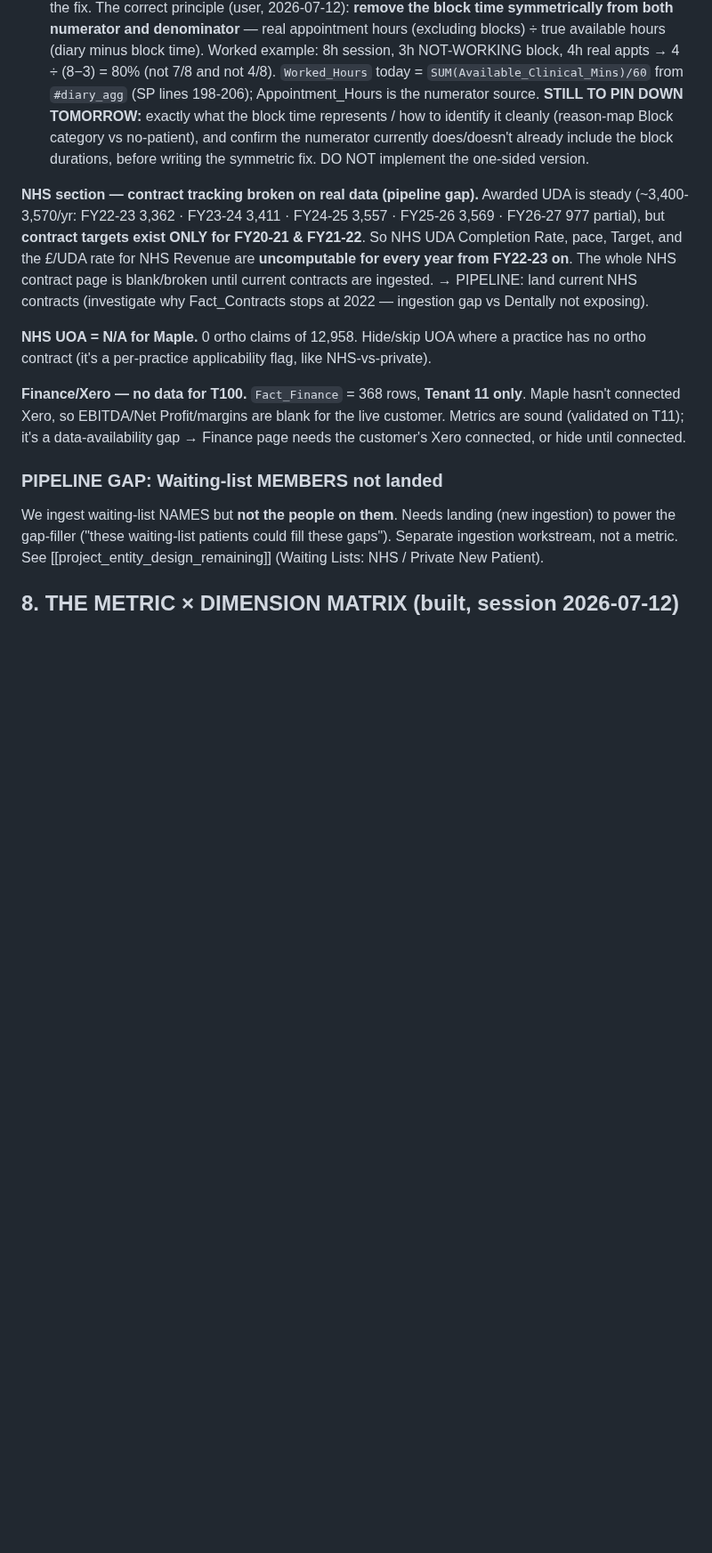
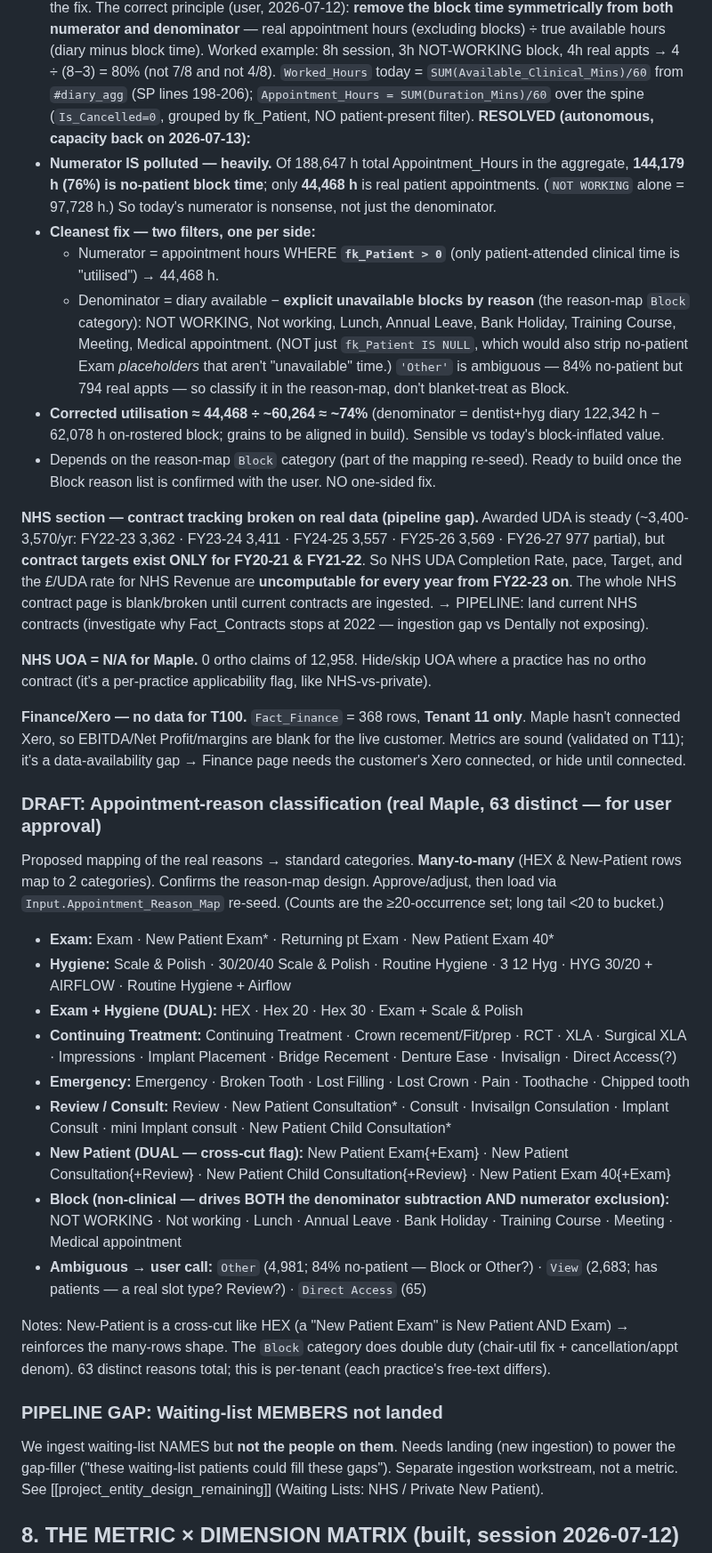
Before and after one commit to aihigginson/dentally, a Markdown page: .claude/plans/metric-layer-review.md, the part around the change. Shown at 89% size. Drawn GitHub-style; blank space fills up the shorter version.

Commit message:
docs(dentally): resolve chair-util block design + draft real reason classification
- Chair Utilisation RESOLVED: numerator is 76% block time (144k of 189k h);
  fix = numerator fk_Patient>0, denominator diary minus explicit Block reasons;
  corrected util ~74%. No longer one-sided.
- Full 63-reason real taxonomy + draft Exam/Hygiene/Treatment/Emergency/Review/
  NewPatient/Block classification (HEX + New-Patient dual) for the map re-seed.

Co-Authored-By: Claude Opus 4.8 <noreply@anthropic.com>

```diff
--- a/.claude/plans/metric-layer-review.md
+++ b/.claude/plans/metric-layer-review.md
@@ -532,10 +532,23 @@ My earlier "subtract from Worked_Hours only" was HALF the fix. The correct princ
 (excluding blocks) ÷ true available hours (diary minus block time). Worked example: 8h session, 3h
 NOT-WORKING block, 4h real appts → 4 ÷ (8−3) = 80% (not 7/8 and not 4/8).
 `Worked_Hours` today = `SUM(Available_Clinical_Mins)/60` from `#diary_agg` (SP lines 198-206);
-Appointment_Hours is the numerator source. **STILL TO PIN DOWN TOMORROW:** exactly what the block time
-represents / how to identify it cleanly (reason-map Block category vs no-patient), and confirm the
-numerator currently does/doesn't already include the block durations, before writing the symmetric fix.
-DO NOT implement the one-sided version.
+`Appointment_Hours = SUM(Duration_Mins)/60` over the spine (`Is_Cancelled=0`, grouped by fk_Patient,
+NO patient-present filter). **RESOLVED (autonomous, capacity back on 2026-07-13):**
+- **Numerator IS polluted — heavily.** Of 188,647 h total Appointment_Hours in the aggregate,
+  **144,179 h (76%) is no-patient block time**; only **44,468 h** is real patient appointments.
+  (`NOT WORKING` alone = 97,728 h.) So today's numerator is nonsense, not just the denominator.
+- **Cleanest fix — two filters, one per side:**
+  - Numerator = appointment hours WHERE **`fk_Patient > 0`** (only patient-attended clinical time is
+    "utilised") → 44,468 h.
+  - Denominator = diary available − **explicit unavailable blocks by reason** (the reason-map `Block`
+    category): NOT WORKING, Not working, Lunch, Annual Leave, Bank Holiday, Training Course, Meeting,
+    Medical appointment. (NOT just `fk_Patient IS NULL`, which would also strip no-patient Exam
+    *placeholders* that aren't "unavailable" time.) `'Other'` is ambiguous — 84% no-patient but 794
+    real appts — so classify it in the reason-map, don't blanket-treat as Block.
+- **Corrected utilisation ≈ 44,468 ÷ ~60,264 ≈ ~74%** (denominator = dentist+hyg diary 122,342 h −
+  62,078 h on-rostered block; grains to be aligned in build). Sensible vs today's block-inflated value.
+- Depends on the reason-map `Block` category (part of the mapping re-seed). Ready to build once the
+  Block reason list is confirmed with the user. NO one-sided fix.
 
 **NHS section — contract tracking broken on real data (pipeline gap).** Awarded UDA is steady
 (~3,400-3,570/yr: FY22-23 3,362 · FY23-24 3,411 · FY24-25 3,557 · FY25-26 3,569 · FY26-27 977 partial),
@@ -551,6 +564,32 @@ contract (it's a per-practice applicability flag, like NHS-vs-private).
 connected Xero, so EBITDA/Net Profit/margins are blank for the live customer. Metrics are sound
 (validated on T11); it's a data-availability gap → Finance page needs the customer's Xero connected,
 or hide until connected.
+
+### DRAFT: Appointment-reason classification (real Maple, 63 distinct — for user approval)
+Proposed mapping of the real reasons → standard categories. **Many-to-many** (HEX & New-Patient rows
+map to 2 categories). Confirms the reason-map design. Approve/adjust, then load via
+`Input.Appointment_Reason_Map` re-seed. (Counts are the ≥20-occurrence set; long tail <20 to bucket.)
+
+- **Exam:** Exam · New Patient Exam* · Returning pt Exam · New Patient Exam 40*
+- **Hygiene:** Scale & Polish · 30/20/40 Scale & Polish · Routine Hygiene · 3 12 Hyg · HYG 30/20 +
+  AIRFLOW · Routine Hygiene + Airflow
+- **Exam + Hygiene (DUAL):** HEX · Hex 20 · Hex 30 · Exam + Scale & Polish
+- **Continuing Treatment:** Continuing Treatment · Crown recement/Fit/prep · RCT · XLA · Surgical XLA ·
+  Impressions · Implant Placement · Bridge Recement · Denture Ease · Invisalign · Direct Access(?)
+- **Emergency:** Emergency · Broken Tooth · Lost Filling · Lost Crown · Pain · Toothache · Chipped tooth
+- **Review / Consult:** Review · New Patient Consultation* · Consult · Invisailgn Consulation · Implant
+  Consult · mini Implant consult · New Patient Child Consultation*
+- **New Patient (DUAL — cross-cut flag):** New Patient Exam{+Exam} · New Patient Consultation{+Review} ·
+  New Patient Child Consultation{+Review} · New Patient Exam 40{+Exam}
+- **Block (non-clinical — drives BOTH the denominator subtraction AND numerator exclusion):**
+  NOT WORKING · Not working · Lunch · Annual Leave · Bank Holiday · Training Course · Meeting ·
+  Medical appointment
+- **Ambiguous → user call:** `Other` (4,981; 84% no-patient — Block or Other?) · `View` (2,683; has
+  patients — a real slot type? Review?) · `Direct Access` (65)
+
+Notes: New-Patient is a cross-cut like HEX (a "New Patient Exam" is New Patient AND Exam) → reinforces
+the many-rows shape. The `Block` category does double duty (chair-util fix + cancellation/appt denom).
+63 distinct reasons total; this is per-tenant (each practice's free-text differs).
 
 ### PIPELINE GAP: Waiting-list MEMBERS not landed
 We ingest waiting-list NAMES but **not the people on them**. Needs landing (new ingestion) to power
```
